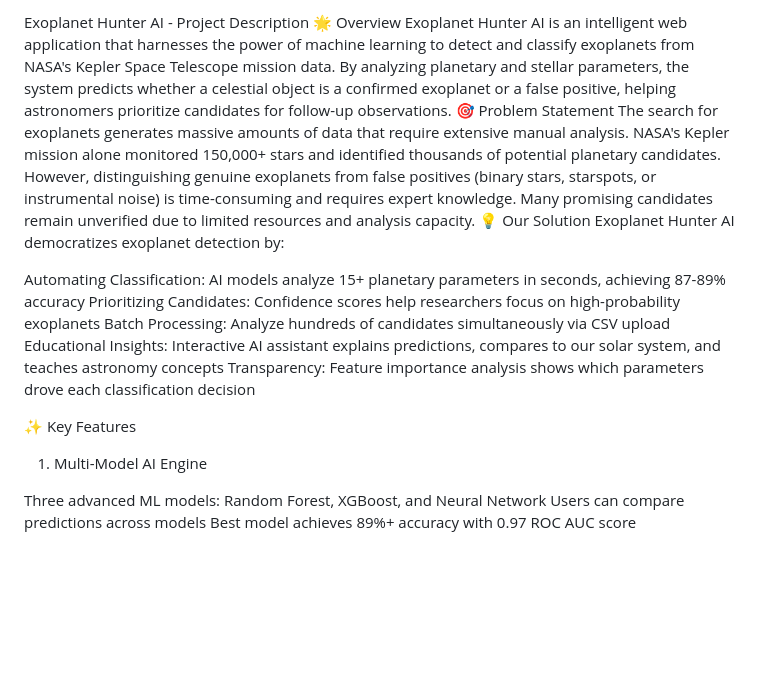
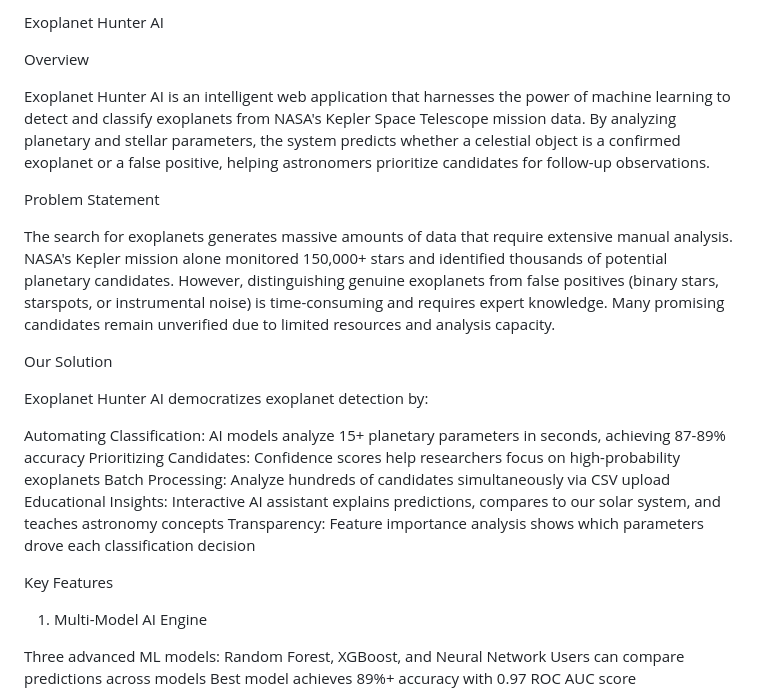
Before and after one commit to gkoberidze/exoplanet-hunter, a Markdown page: README.md, the part around one of its changes. Drawn GitHub-style; blank space fills up the shorter version.

```diff
--- a/README.md
+++ b/README.md
@@ -1,9 +1,15 @@
-Exoplanet Hunter AI - Project Description
-🌟 Overview
+Exoplanet Hunter AI
+
+Overview
+
 Exoplanet Hunter AI is an intelligent web application that harnesses the power of machine learning to detect and classify exoplanets from NASA's Kepler Space Telescope mission data. By analyzing planetary and stellar parameters, the system predicts whether a celestial object is a confirmed exoplanet or a false positive, helping astronomers prioritize candidates for follow-up observations.
-🎯 Problem Statement
+
+Problem Statement
+
 The search for exoplanets generates massive amounts of data that require extensive manual analysis. NASA's Kepler mission alone monitored 150,000+ stars and identified thousands of potential planetary candidates. However, distinguishing genuine exoplanets from false positives (binary stars, starspots, or instrumental noise) is time-consuming and requires expert knowledge. Many promising candidates remain unverified due to limited resources and analysis capacity.
-💡 Our Solution
+
+Our Solution
+
 Exoplanet Hunter AI democratizes exoplanet detection by:
 
 Automating Classification: AI models analyze 15+ planetary parameters in seconds, achieving 87-89% accuracy
@@ -12,7 +18,8 @@ Batch Processing: Analyze hundreds of candidates simultaneously via CSV upload
 Educational Insights: Interactive AI assistant explains predictions, compares to our solar system, and teaches astronomy concepts
 Transparency: Feature importance analysis shows which parameters drove each classification decision
 
-✨ Key Features
+Key Features
+
 1. Multi-Model AI Engine
 
 Three advanced ML models: Random Forest, XGBoost, and Neural Network
```
Also changed, not shown: other parts of README.md (+7 -6 lines).
